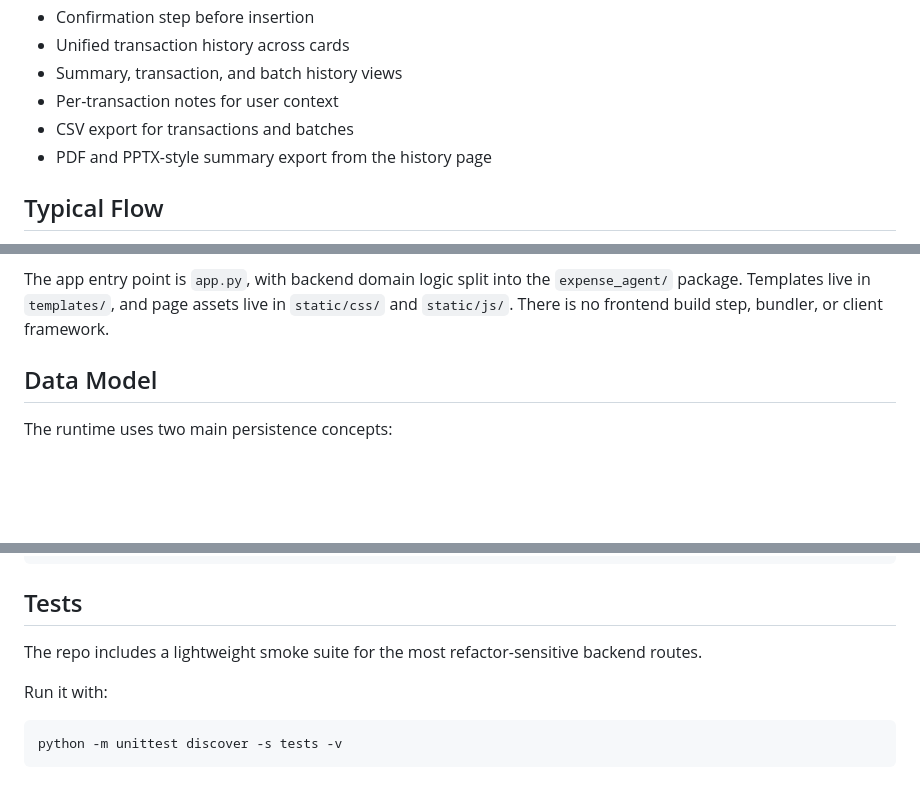
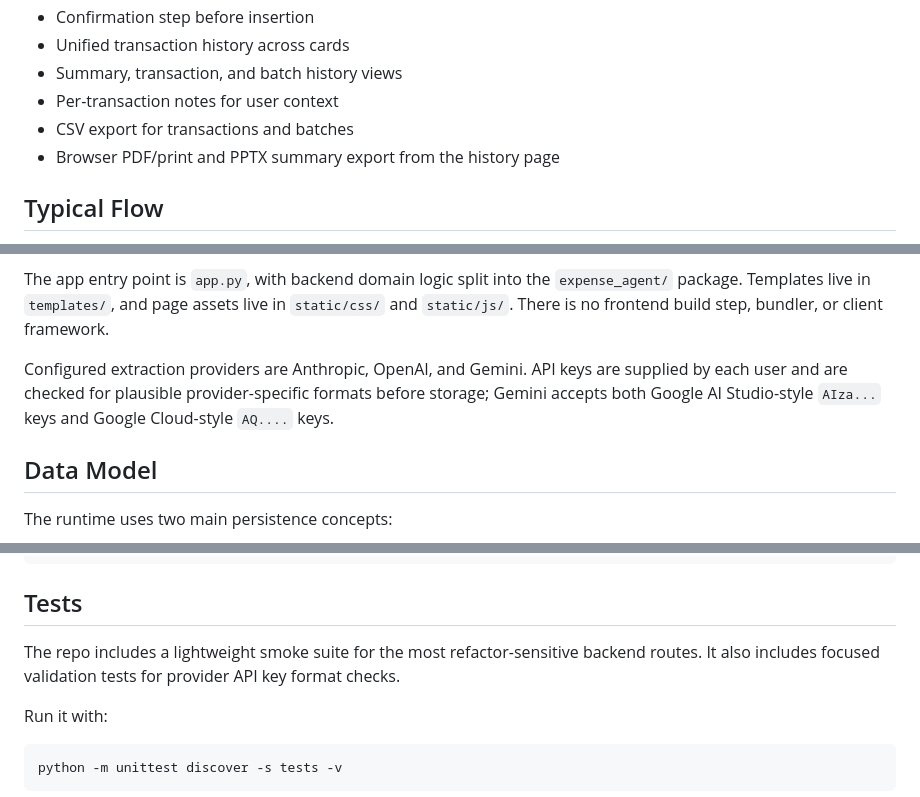
Before and after one commit to aviralagarwal1/expense-agent, a Markdown page: README.md, 3 parts joined by grey strips. Drawn GitHub-style; blank space fills up the shorter version.

Commit message:
Update README.md in line with new changes

```diff
--- a/README.md
+++ b/README.md
@@ -24,7 +24,7 @@ The app lets a user intentionally upload batches of screenshots from credit card
 - Summary, transaction, and batch history views
 - Per-transaction notes for user context
 - CSV export for transactions and batches
-- PDF and PPTX-style summary export from the history page
+- Browser PDF/print and PPTX summary export from the history page
 
 ## Typical Flow
 
@@ -49,6 +49,8 @@ Expense Agent is a small server-rendered web app with a deliberately simple stac
 - Deployment: Docker, designed for Google Cloud Run
 
 The app entry point is `app.py`, with backend domain logic split into the `expense_agent/` package. Templates live in `templates/`, and page assets live in `static/css/` and `static/js/`. There is no frontend build step, bundler, or client framework.
+
+Configured extraction providers are Anthropic, OpenAI, and Gemini. API keys are supplied by each user and are checked for plausible provider-specific formats before storage; Gemini accepts both Google AI Studio-style `AIza...` keys and Google Cloud-style `AQ....` keys.
 
 ## Data Model
 
@@ -95,6 +97,7 @@ http://127.0.0.1:5000/auth/callback
 ## Tests
 
 The repo includes a lightweight smoke suite for the most refactor-sensitive backend routes.
+It also includes focused validation tests for provider API key format checks.
 
 Run it with:
 
```
